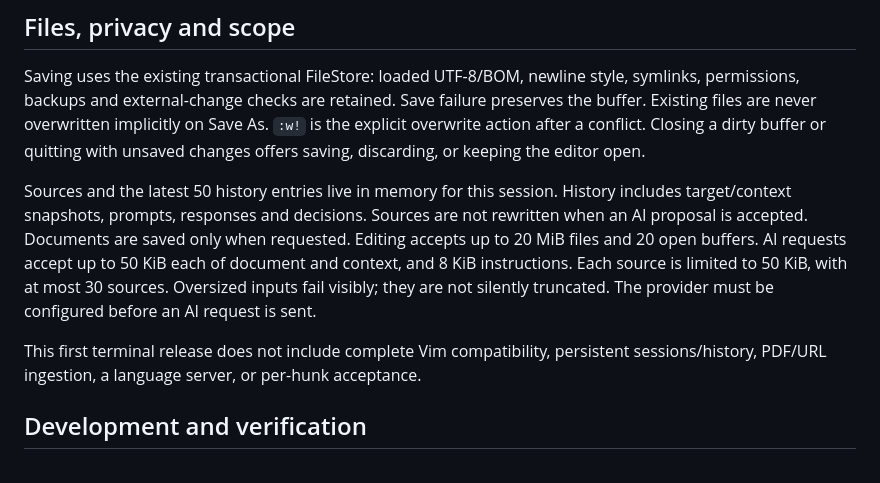
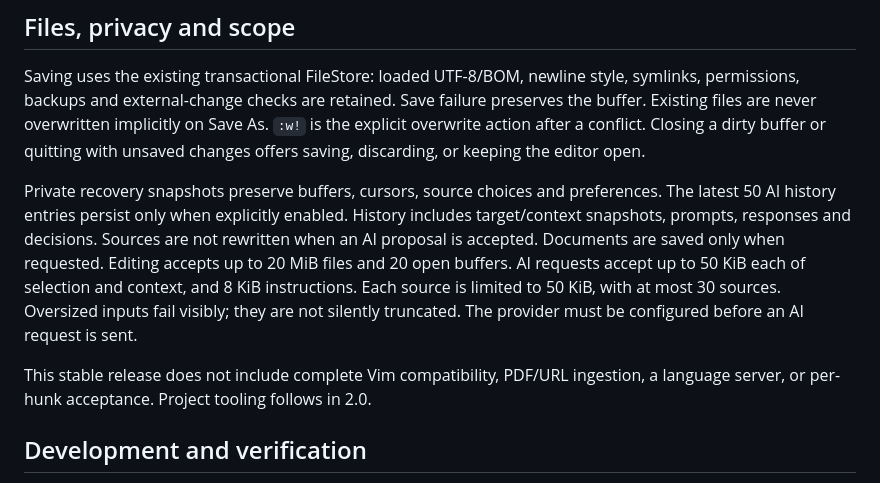
Before and after one commit to danimoya/AIVim-Editor, a Markdown page: docs/TERMINAL.md, the part around the change. Drawn GitHub-style.

Commit message:
Align terminal guide with stable recovery and selection budgets

```diff
--- a/docs/TERMINAL.md
+++ b/docs/TERMINAL.md
@@ -231,16 +231,17 @@ preserves the buffer. Existing files are never overwritten implicitly on Save As
 `:w!` is the explicit overwrite action after a conflict. Closing a dirty buffer or
 quitting with unsaved changes offers saving, discarding, or keeping the editor open.
 
-Sources and the latest 50 history entries live in memory for this session. History
+Private recovery snapshots preserve buffers, cursors, source choices and preferences.
+The latest 50 AI history entries persist only when explicitly enabled. History
 includes target/context snapshots, prompts, responses and decisions. Sources are not
 rewritten when an AI proposal is accepted. Documents are saved only when requested.
 Editing accepts up to 20 MiB files and 20 open buffers. AI requests accept up to
-50 KiB each of document and context, and 8 KiB instructions. Each source is limited
+50 KiB each of selection and context, and 8 KiB instructions. Each source is limited
 to 50 KiB, with at most 30 sources. Oversized inputs fail visibly; they are not
 silently truncated. The provider must be configured before an AI request is sent.
 
-This first terminal release does not include complete Vim compatibility, persistent
-sessions/history, PDF/URL ingestion, a language server, or per-hunk acceptance.
+This stable release does not include complete Vim compatibility, PDF/URL ingestion,
+a language server, or per-hunk acceptance. Project tooling follows in 2.0.
 
 ## Development and verification
 
```
